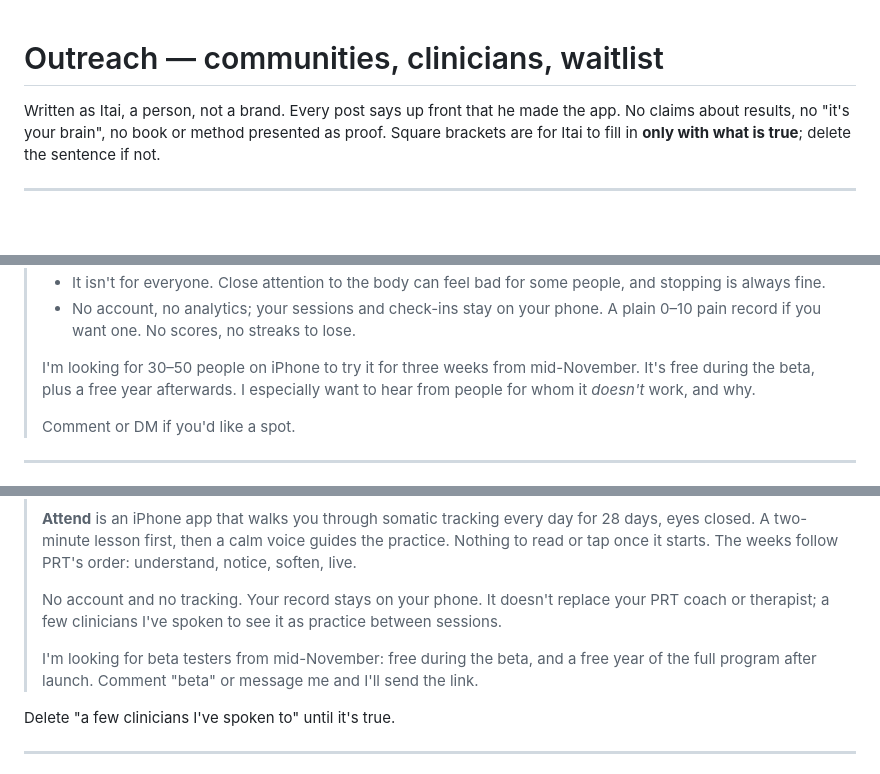
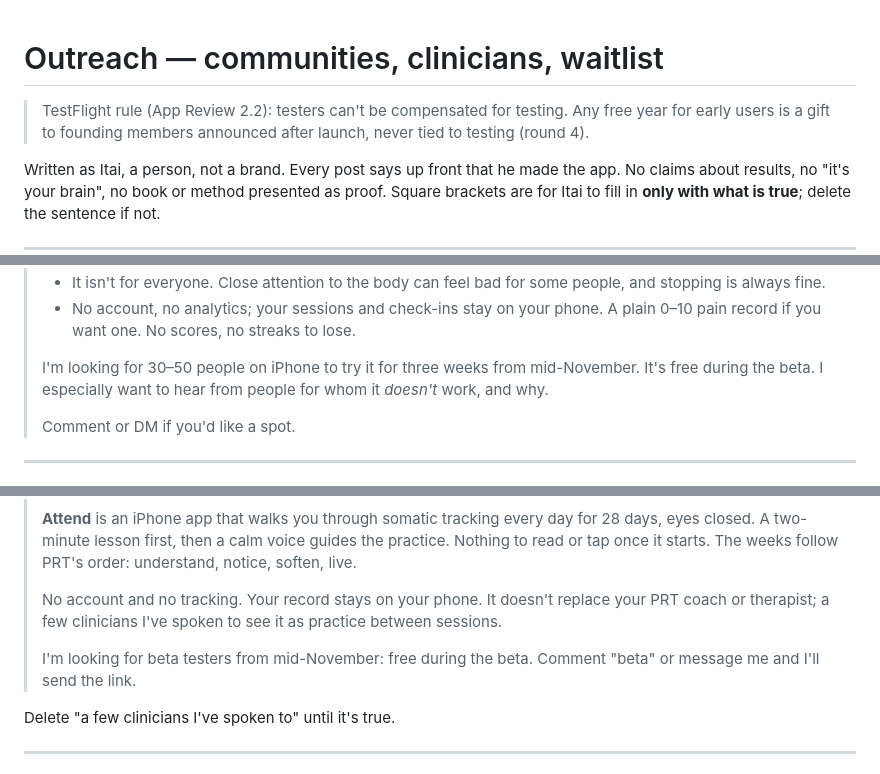
Before and after one commit to Itai-dev/attend, a Markdown page: docs/launch/outreach.md, 3 parts joined by grey strips. Drawn GitHub-style; blank space fills up the shorter version.

```diff
--- a/docs/launch/outreach.md
+++ b/docs/launch/outreach.md
@@ -1,4 +1,6 @@
 # Outreach — communities, clinicians, waitlist
+
+> TestFlight rule (App Review 2.2): testers can't be compensated for testing. Any free year for early users is a gift to founding members announced after launch, never tied to testing (round 4).
 
 Written as Itai, a person, not a brand. Every post says up front that he made the app. No
 claims about results, no "it's your brain", no book or method presented as proof. Square
@@ -116,7 +119,7 @@ from people who live with it (free beta, I'm the developer)
 >   want one. No scores, no streaks to lose.
 >
 > I'm looking for 30–50 people on iPhone to try it for three weeks from mid-November. It's free
-> during the beta, plus a free year afterwards. I especially want to hear from people for whom it
+> during the beta. I especially want to hear from people for whom it
 > *doesn't* work, and why.
 >
 > Comment or DM if you'd like a spot.
@@ -136,8 +139,7 @@ Ask the admin first with the modmail text. Facebook posts are read on phones: ke
 > No account and no tracking. Your record stays on your phone. It doesn't replace your PRT
 > coach or therapist; a few clinicians I've spoken to see it as practice between sessions.
 >
-> I'm looking for beta testers from mid-November: free during the beta, and a free year of the
-> full program after launch. Comment "beta" or message me and I'll send the link.
+> I'm looking for beta testers from mid-November: free during the beta. Comment "beta" or message me and I'll send the link.
 
 Delete "a few clinicians I've spoken to" until it's true.
 
```
Also changed, not shown: other parts of docs/launch/outreach.md (+7 -6 lines), docs/launch/testflight.md (added, +315 -0 lines).
